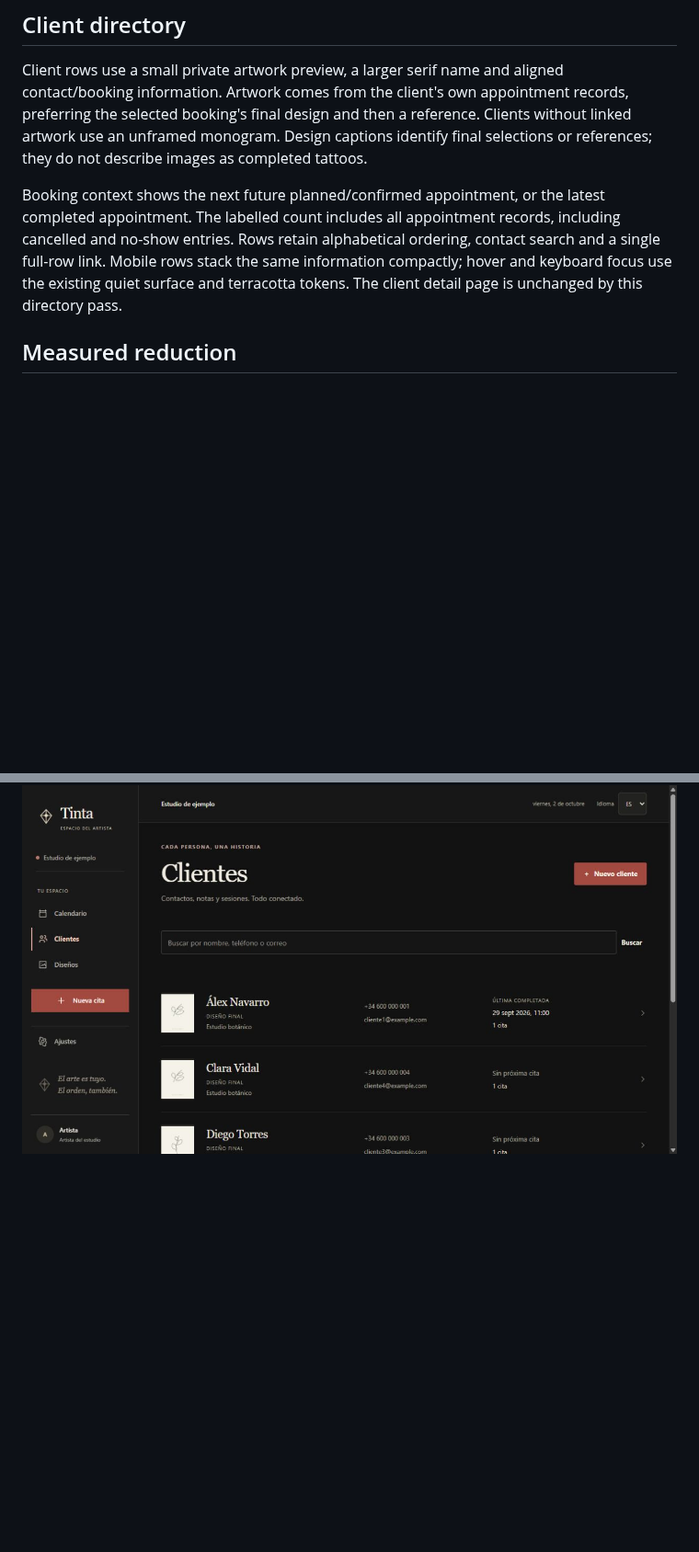
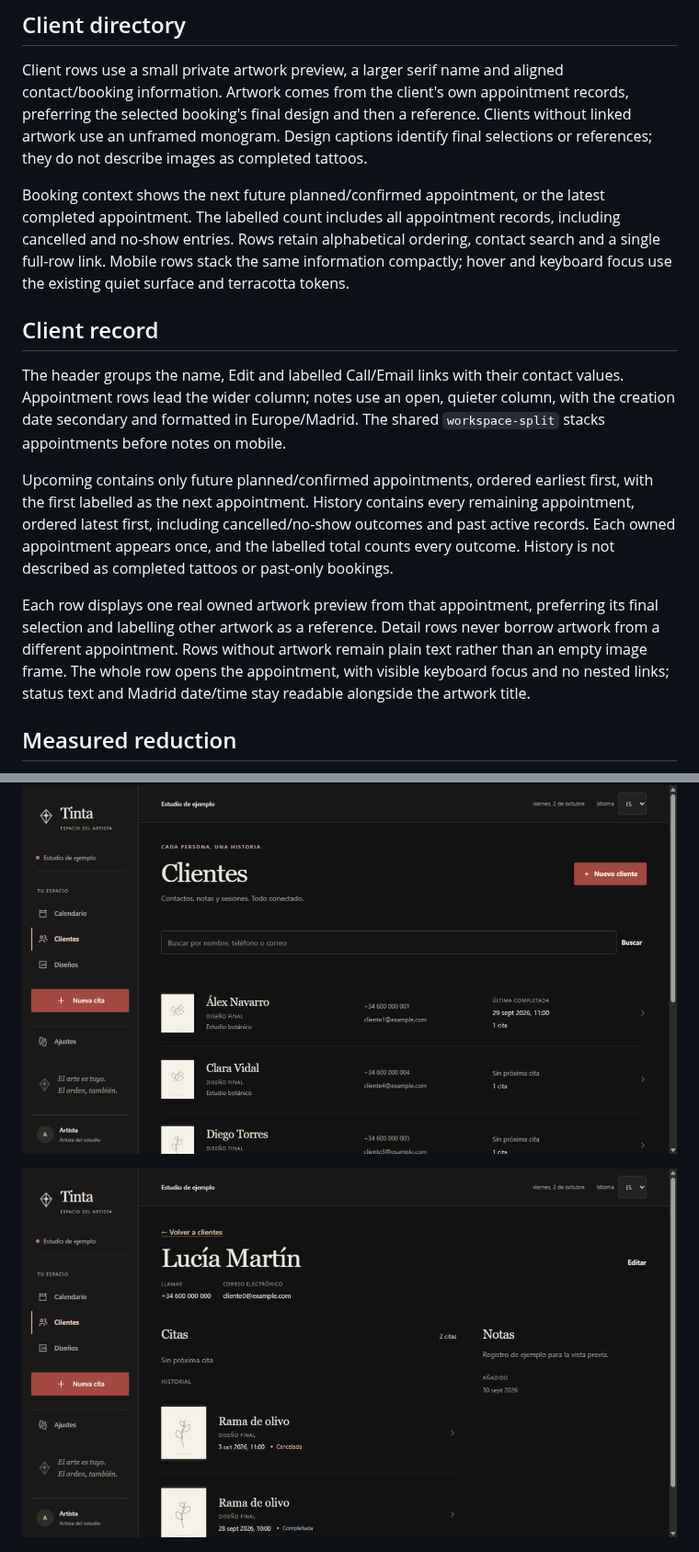
Before and after one commit to ExperimentalSkid/TattoAppointement, a Markdown page: docs/design-system.md, 2 parts joined by grey strips. Shown at 92% size. Drawn GitHub-style; pictures changed too: docs/previews/client-details.png (added); blank space fills up the shorter version.

```diff
--- a/docs/design-system.md
+++ b/docs/design-system.md
@@ -47,7 +47,15 @@ Adding a client or importing artwork from a booking stores a bounded, short-live
 
 Client rows use a small private artwork preview, a larger serif name and aligned contact/booking information. Artwork comes from the client's own appointment records, preferring the selected booking's final design and then a reference. Clients without linked artwork use an unframed monogram. Design captions identify final selections or references; they do not describe images as completed tattoos.
 
-Booking context shows the next future planned/confirmed appointment, or the latest completed appointment. The labelled count includes all appointment records, including cancelled and no-show entries. Rows retain alphabetical ordering, contact search and a single full-row link. Mobile rows stack the same information compactly; hover and keyboard focus use the existing quiet surface and terracotta tokens. The client detail page is unchanged by this directory pass.
+Booking context shows the next future planned/confirmed appointment, or the latest completed appointment. The labelled count includes all appointment records, including cancelled and no-show entries. Rows retain alphabetical ordering, contact search and a single full-row link. Mobile rows stack the same information compactly; hover and keyboard focus use the existing quiet surface and terracotta tokens.
+
+## Client record
+
+The header groups the name, Edit and labelled Call/Email links with their contact values. Appointment rows lead the wider column; notes use an open, quieter column, with the creation date secondary and formatted in Europe/Madrid. The shared `workspace-split` stacks appointments before notes on mobile.
+
+Upcoming contains only future planned/confirmed appointments, ordered earliest first, with the first labelled as the next appointment. History contains every remaining appointment, ordered latest first, including cancelled/no-show outcomes and past active records. Each owned appointment appears once, and the labelled total counts every outcome. History is not described as completed tattoos or past-only bookings.
+
+Each row displays one real owned artwork preview from that appointment, preferring its final selection and labelling other artwork as a reference. Detail rows never borrow artwork from a different appointment. Rows without artwork remain plain text rather than an empty image frame. The whole row opens the appointment, with visible keyboard focus and no nested links; status text and Madrid date/time stay readable alongside the artwork title.
 
 ## Measured reduction
 
@@ -76,6 +84,8 @@ These screenshots use fictitious demo records and sample artwork.
 
 ![Client directory with private artwork and booking context](previews/clients.png)
 
+![Client record with artwork-led appointments and open notes](previews/client-details.png)
+
 ![Artwork-led appointment details](previews/appointment.png)
 
 ![Weekly calendar with open summary and toolbar](previews/calendar.png)
```
Also changed, not shown: README.md (+1 -1 lines), 4 other files.
